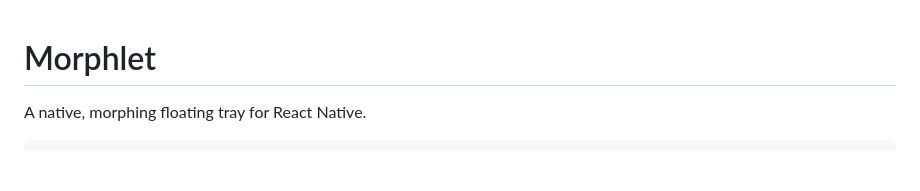
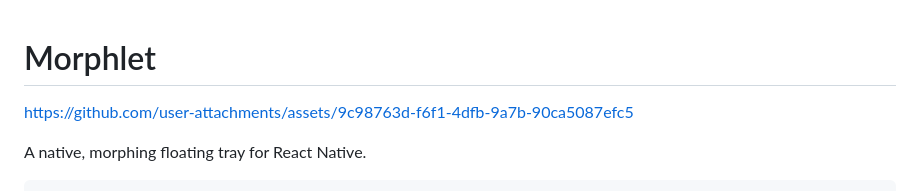
Before and after one commit to HansKristoffer/morphlet, a Markdown page: README.md, the part around the change. GitHub-like rendering; blank space fills up the shorter version.

Commit message:
Update README with project link
Add project link to README

```diff
--- a/README.md
+++ b/README.md
@@ -1,4 +1,6 @@
 # Morphlet
+
+https://github.com/user-attachments/assets/9c98763d-f6f1-4dfb-9a7b-90ca5087efc5
 
 A native, morphing floating tray for React Native.
 
```
